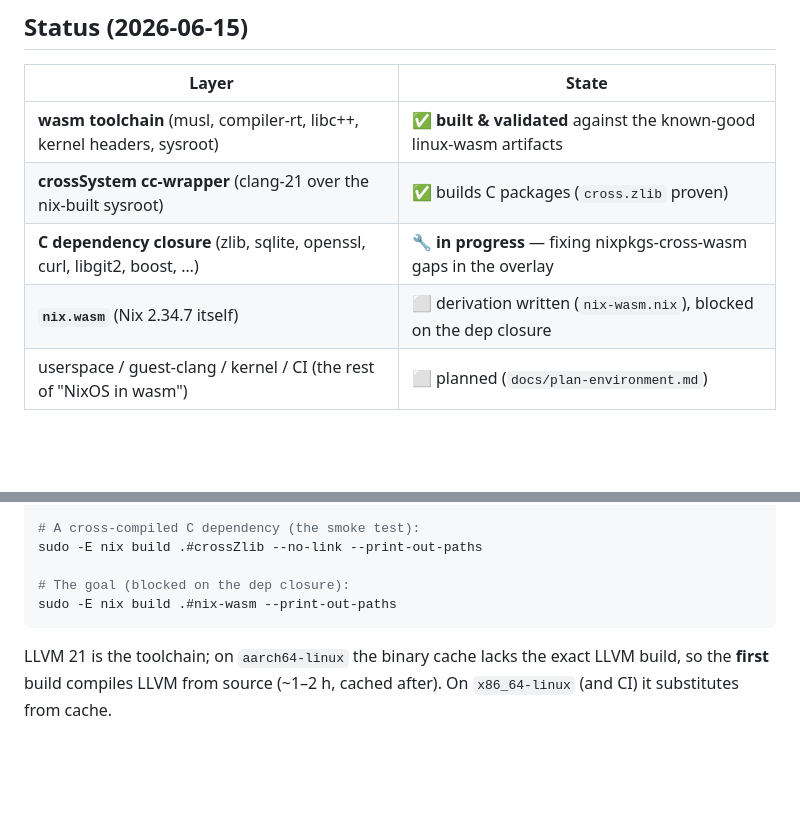
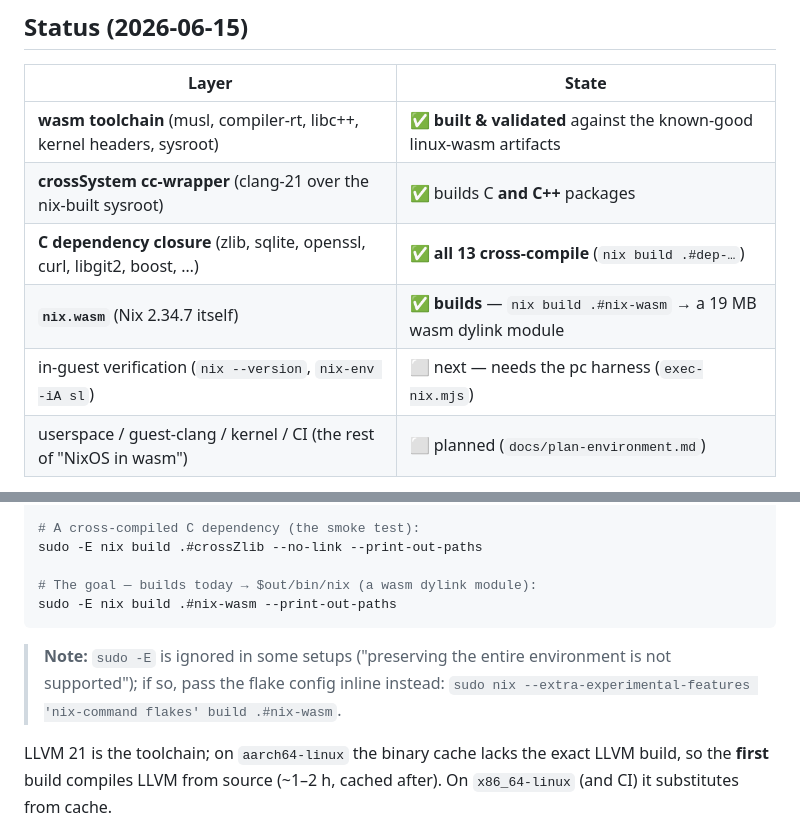
Before and after one commit to codebutler/nix-wasm, a Markdown page: README.md, 2 parts joined by grey strips. Rendered like a GitHub page; blank space fills up the shorter version.

````diff
--- a/README.md
+++ b/README.md
@@ -15,9 +15,10 @@ toolchain it stands on.
 | Layer | State |
 |---|---|
 | **wasm toolchain** (musl, compiler-rt, libc++, kernel headers, sysroot) | ✅ **built & validated** against the known-good linux-wasm artifacts |
-| **crossSystem cc-wrapper** (clang-21 over the nix-built sysroot) | ✅ builds C packages (`cross.zlib` proven) |
-| **C dependency closure** (zlib, sqlite, openssl, curl, libgit2, boost, …) | 🔧 **in progress** — fixing nixpkgs-cross-wasm gaps in the overlay |
-| **`nix.wasm`** (Nix 2.34.7 itself) | ⬜ derivation written (`nix-wasm.nix`), blocked on the dep closure |
+| **crossSystem cc-wrapper** (clang-21 over the nix-built sysroot) | ✅ builds C **and C++** packages |
+| **C dependency closure** (zlib, sqlite, openssl, curl, libgit2, boost, …) | ✅ **all 13 cross-compile** (`nix build .#dep-…`) |
+| **`nix.wasm`** (Nix 2.34.7 itself) | ✅ **builds** — `nix build .#nix-wasm` → a 19 MB wasm dylink module |
+| in-guest verification (`nix --version`, `nix-env -iA sl`) | ⬜ next — needs the pc harness (`exec-nix.mjs`) |
 | userspace / guest-clang / kernel / CI (the rest of "NixOS in wasm") | ⬜ planned (`docs/plan-environment.md`) |
 
 See **[docs/STATUS.md](docs/STATUS.md)** for the detailed log: what works, what's
@@ -38,9 +39,13 @@ sudo -E nix build .#libcxx --no-link --print-out-paths
 # A cross-compiled C dependency (the smoke test):
 sudo -E nix build .#crossZlib --no-link --print-out-paths
 
-# The goal (blocked on the dep closure):
+# The goal — builds today → $out/bin/nix (a wasm dylink module):
 sudo -E nix build .#nix-wasm --print-out-paths
 ```
+
+> **Note:** `sudo -E` is ignored in some setups ("preserving the entire
+> environment is not supported"); if so, pass the flake config inline instead:
+> `sudo nix --extra-experimental-features 'nix-command flakes' build .#nix-wasm`.
 
 LLVM 21 is the toolchain; on `aarch64-linux` the binary cache lacks the exact
 LLVM build, so the **first** build compiles LLVM from source (~1–2 h, cached
````
Also changed, not shown: docs/STATUS.md (+47 -22 lines).
